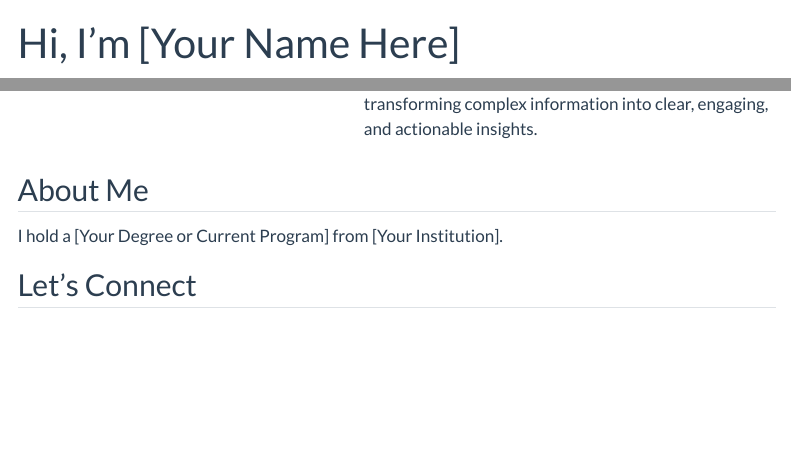
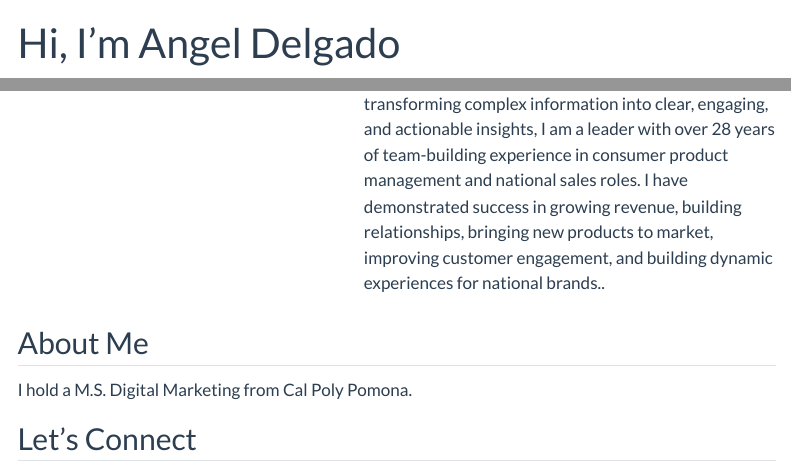
Before and after one commit to GelDel/github.io, a Quarto document (index.qmd): the page in a window 1100 px wide, from its top, and a second part further down, joined at a grey line. Rendered offline with R 4.5, knitr and Pandoc in place of Quarto, with nearby package versions; menus at the side of the page are left out.

Commit message:
Update index.qmd

```diff
--- a/index.qmd
+++ b/index.qmd
@@ -1,5 +1,5 @@
 ---
-title: "Hi, I'm [Your Name Here]"
+title: "Hi, I'm Angel Delgado"
 ---
 
 
@@ -8,13 +8,13 @@ title: "Hi, I'm [Your Name Here]"
 ![](https://placehold.co/530x530?text=images/headshot.jpg){width=100% style="border-radius: 50%;"}
 :::
 ::: {.column width="70%" style="padding-left: 3rem;"}
-I'm a [your profession or area of focus]. I specialize in transforming complex information into clear, engaging, and actionable insights.
+I'm a Product Management Professional. I specialize in transforming complex information into clear, engaging, and actionable insights, I am a leader with over 28 years of team-building experience in consumer product management and national sales roles. I have demonstrated success in growing revenue, building relationships, bringing new products to market, improving customer engagement, and building dynamic experiences for national brands..
 :::
 :::
 
 ## About Me
 
-I hold a <span class="highlight">[Your Degree or Current Program]</span> from [Your Institution].
+I hold a <span class="highlight">M.S. Digital Marketing </span> from Cal Poly Pomona.
 
 
 
```
Also changed, not shown: index.qmd (2 more changed lines).
